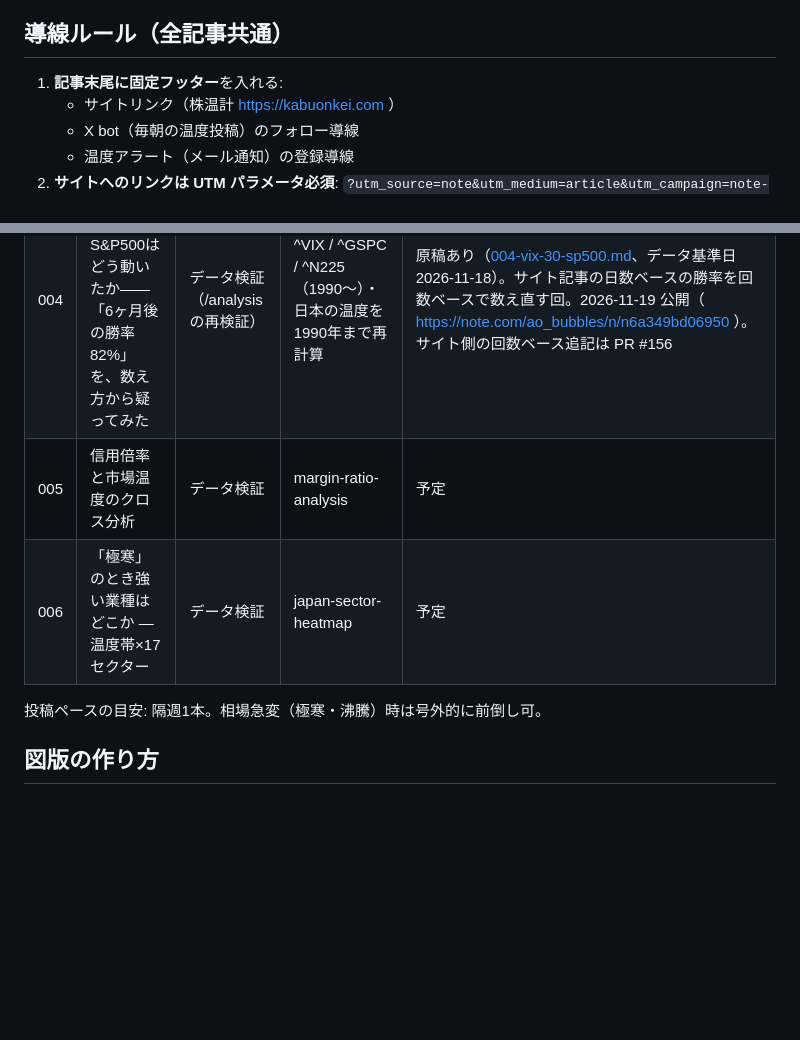
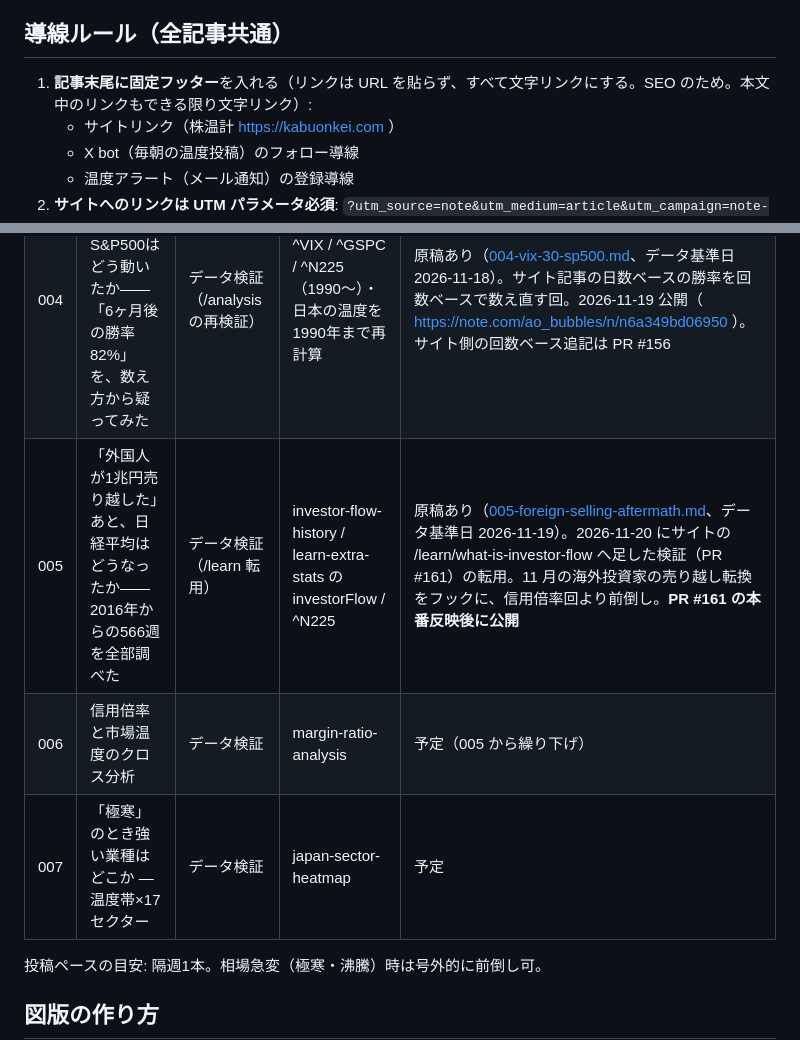
Before and after one commit to peibabo/kabuonkei, a Markdown page: docs/note/README.md, 2 parts joined by grey strips. Rendered like a GitHub page; blank space fills up the shorter version.

```diff
--- a/docs/note/README.md
+++ b/docs/note/README.md
@@ -12,7 +12,7 @@
 
 ## 導線ルール（全記事共通）
 
-1. **記事末尾に固定フッター**を入れる:
+1. **記事末尾に固定フッター**を入れる（リンクは URL を貼らず、すべて文字リンクにする。SEO のため。本文中のリンクもできる限り文字リンク）:
    - サイトリンク（株温計 https://kabuonkei.com ）
    - X bot（毎朝の温度投稿）のフォロー導線
    - 温度アラート（メール通知）の登録導線
@@ -36,8 +36,9 @@
 | 002 | 「極寒で買えば勝率100%」を疑え——111日ぶんの中身を全部バラしてみた | データ検証 | japan-temperature-history / japan-historical-stats | 原稿あり（[002-gokkan-win-rate-anatomy.md](002-gokkan-win-rate-anatomy.md)）。2026-07-09 公開（ https://note.com/ao_bubbles/n/n96afcc218c65 ）。2026-11-16 に 11/13 時点のデータで全数字を再検証し、公開中の記事に反映済み（本文・アイキャッチ・期間別テーブル） |
 | 003 | 日経平均が1日で-6%。11月6日は「底」だったのか——1985年以降の急落26回、その後を全部追った | /analysis 転用（号外） | nikkei-crash-analysis / japan-temperature-history | 原稿あり（[003-nikkei-crash-aftermath.md](003-nikkei-crash-aftermath.md)、データ基準日 2026-11-18）。11/06 の急落（AI規制ショック）の話題性を活かすため VIX 回より前倒し。2026-11-18 公開（ https://note.com/ao_bubbles/n/n2cdead0198d1 ） |
 | 004 | VIXが30を超えた日、S&P500はどう動いたか——「6ヶ月後の勝率82%」を、数え方から疑ってみた | データ検証（/analysis の再検証） | ^VIX / ^GSPC / ^N225（1990〜）・日本の温度を1990年まで再計算 | 原稿あり（[004-vix-30-sp500.md](004-vix-30-sp500.md)、データ基準日 2026-11-18）。サイト記事の日数ベースの勝率を回数ベースで数え直す回。2026-11-19 公開（ https://note.com/ao_bubbles/n/n6a349bd06950 ）。サイト側の回数ベース追記は PR #156 |
-| 005 | 信用倍率と市場温度のクロス分析 | データ検証 | margin-ratio-analysis | 予定 |
-| 006 | 「極寒」のとき強い業種はどこか — 温度帯×17セクター | データ検証 | japan-sector-heatmap | 予定 |
+| 005 | 「外国人が1兆円売り越した」あと、日経平均はどうなったか——2016年からの566週を全部調べた | データ検証（/learn 転用） | investor-flow-history / learn-extra-stats の investorFlow / ^N225 | 原稿あり（[005-foreign-selling-aftermath.md](005-foreign-selling-aftermath.md)、データ基準日 2026-11-19）。2026-11-20 にサイトの /learn/what-is-investor-flow へ足した検証（PR #161）の転用。11 月の海外投資家の売り越し転換をフックに、信用倍率回より前倒し。**PR #161 の本番反映後に公開** |
+| 006 | 信用倍率と市場温度のクロス分析 | データ検証 | margin-ratio-analysis | 予定（005 から繰り下げ） |
+| 007 | 「極寒」のとき強い業種はどこか — 温度帯×17セクター | データ検証 | japan-sector-heatmap | 予定 |
 
 投稿ペースの目安: 隔週1本。相場急変（極寒・沸騰）時は号外的に前倒し可。
 
```
Also changed, not shown: docs/note/005-foreign-selling-aftermath.md (added, +192 -0 lines), docs/note/images/note005-eyecatch.png (added), docs/note/images/note005-month-chart.png (added), docs/note/images/note005-returns-table.png (added), 3 other files.
